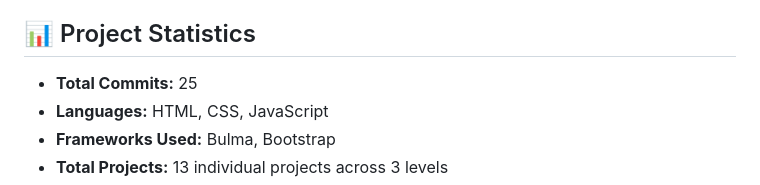
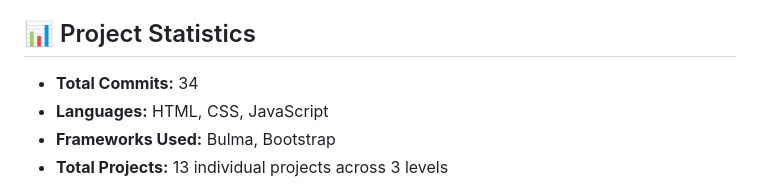
Before and after one commit to Ajinkya-Furange-Patil/cognifyzTechnologies, a Markdown page: README.md, the part around the change. Drawn GitHub-style.

Commit message:
Added Level 3 porjects

```diff
--- a/README.md
+++ b/README.md
@@ -239,7 +239,7 @@ The projects follow a consistent design approach:
 
 ## 📊 Project Statistics
 
-- **Total Commits:** 25
+- **Total Commits:** 34
 - **Languages:** HTML, CSS, JavaScript
 - **Frameworks Used:** Bulma, Bootstrap
 - **Total Projects:** 13 individual projects across 3 levels
```
